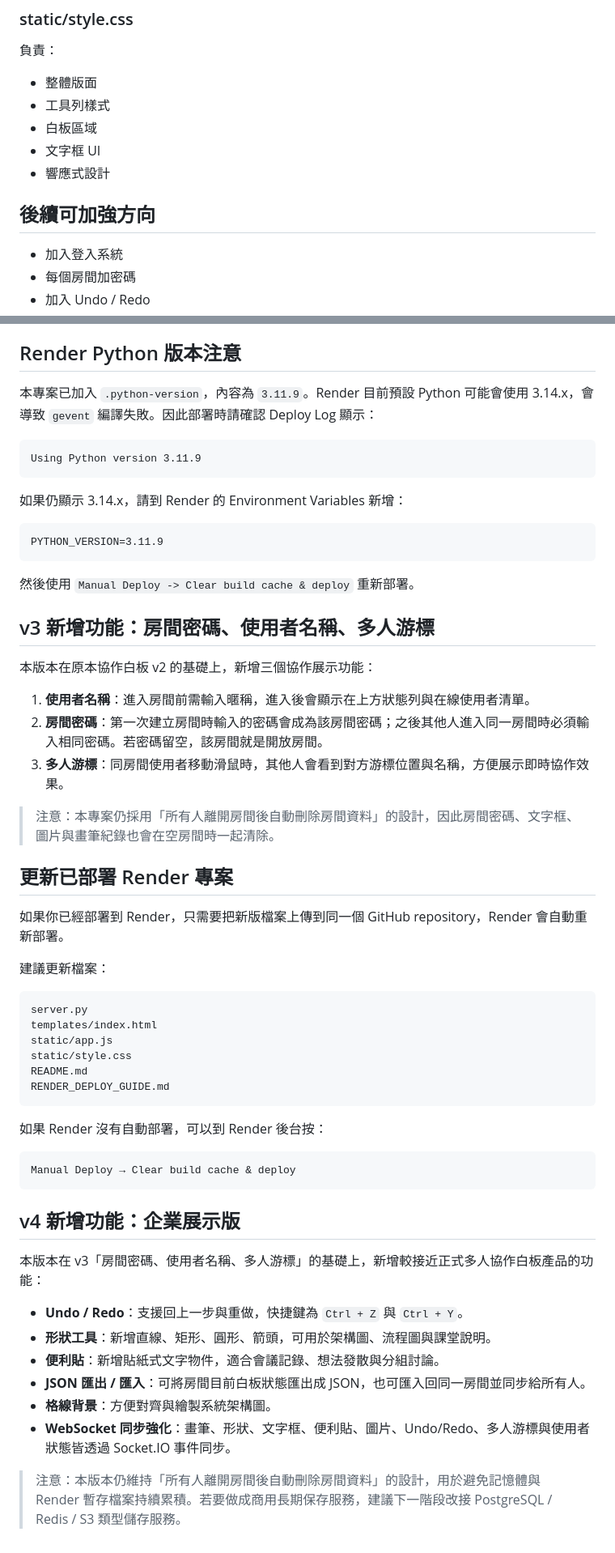
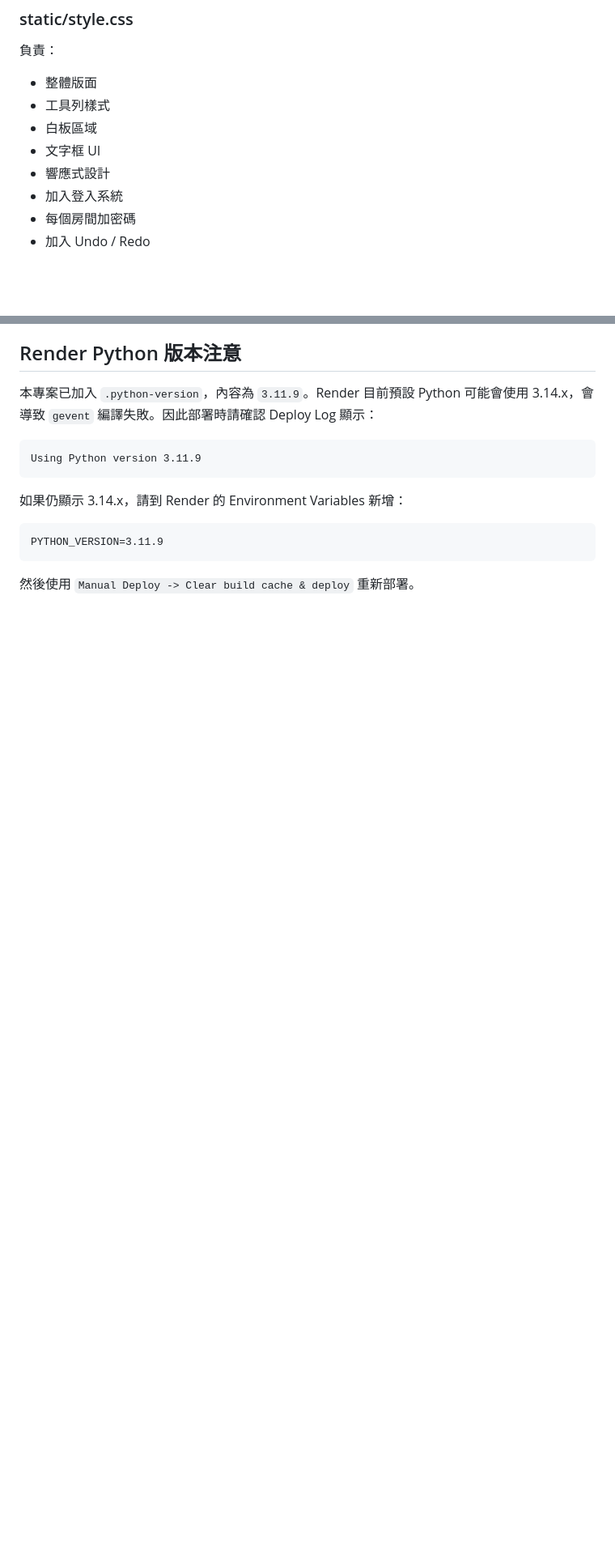
Before and after one commit to irisviolin1-hue/whiteboard, a Markdown page: README.md, 2 parts joined by grey strips. Shown at 81% size. Rendered like a GitHub page; blank space fills up the shorter version.

````diff
--- a/README.md
+++ b/README.md
@@ -289,9 +289,6 @@ git checkout -b feature/你的功能名稱
 - 白板區域
 - 文字框 UI
 - 響應式設計
-
-## 後續可加強方向
-
 - 加入登入系統
 - 每個房間加密碼
 - 加入 Undo / Redo
@@ -315,47 +312,3 @@ PYTHON_VERSION=3.11.9
 ```
 
 然後使用 `Manual Deploy -> Clear build cache & deploy` 重新部署。
-
-## v3 新增功能：房間密碼、使用者名稱、多人游標
-
-本版本在原本協作白板 v2 的基礎上，新增三個協作展示功能：
-
-1. **使用者名稱**：進入房間前需輸入暱稱，進入後會顯示在上方狀態列與在線使用者清單。
-2. **房間密碼**：第一次建立房間時輸入的密碼會成為該房間密碼；之後其他人進入同一房間時必須輸入相同密碼。若密碼留空，該房間就是開放房間。
-3. **多人游標**：同房間使用者移動滑鼠時，其他人會看到對方游標位置與名稱，方便展示即時協作效果。
-
-> 注意：本專案仍採用「所有人離開房間後自動刪除房間資料」的設計，因此房間密碼、文字框、圖片與畫筆紀錄也會在空房間時一起清除。
-
-## 更新已部署 Render 專案
-
-如果你已經部署到 Render，只需要把新版檔案上傳到同一個 GitHub repository，Render 會自動重新部署。
-
-建議更新檔案：
-
-```text
-server.py
-templates/index.html
-static/app.js
-static/style.css
-README.md
-RENDER_DEPLOY_GUIDE.md
-```
-
-如果 Render 沒有自動部署，可以到 Render 後台按：
-
-```text
-Manual Deploy → Clear build cache & deploy
-```
-
-## v4 新增功能：企業展示版
-
-本版本在 v3「房間密碼、使用者名稱、多人游標」的基礎上，新增較接近正式多人協作白板產品的功能：
-
-- **Undo / Redo**：支援回上一步與重做，快捷鍵為 `Ctrl + Z` 與 `Ctrl + Y`。
-- **形狀工具**：新增直線、矩形、圓形、箭頭，可用於架構圖、流程圖與課堂說明。
-- **便利貼**：新增貼紙式文字物件，適合會議記錄、想法發散與分組討論。
-- **JSON 匯出 / 匯入**：可將房間目前白板狀態匯出成 JSON，也可匯入回同一房間並同步給所有人。
-- **格線背景**：方便對齊與繪製系統架構圖。
-- **WebSocket 同步強化**：畫筆、形狀、文字框、便利貼、圖片、Undo/Redo、多人游標與使用者狀態皆透過 Socket.IO 事件同步。
-
-> 注意：本版本仍維持「所有人離開房間後自動刪除房間資料」的設計，用於避免記憶體與 Render 暫存檔案持續累積。若要做成商用長期保存服務，建議下一階段改接 PostgreSQL / Redis / S3 類型儲存服務。
````
